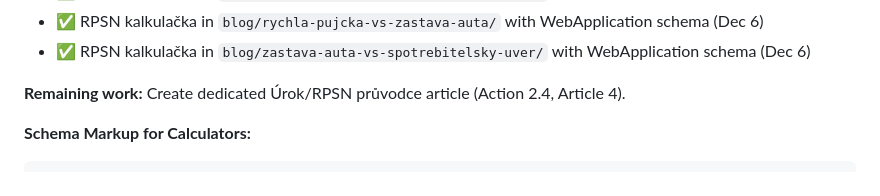
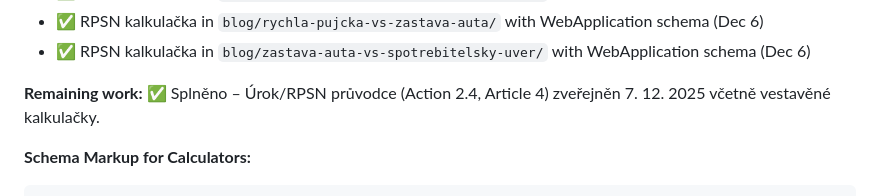
Before and after one commit to malonitest/zpaweb, a Markdown page: AI-IMPLEMENTATION-ACTION-PLAN.md, the part around the change. Rendered like a GitHub page.

Commit message:
Update calculator action status

````diff
--- a/AI-IMPLEMENTATION-ACTION-PLAN.md
+++ b/AI-IMPLEMENTATION-ACTION-PLAN.md
@@ -440,7 +440,7 @@ V každém článku byla doplněna přirozená věta či odstavec navazující n
 - ✅ RPSN kalkulačka in `blog/rychla-pujcka-vs-zastava-auta/` with WebApplication schema (Dec 6)
 - ✅ RPSN kalkulačka in `blog/zastava-auta-vs-spotrebitelsky-uver/` with WebApplication schema (Dec 6)
 
-**Remaining work:** Create dedicated Úrok/RPSN průvodce article (Action 2.4, Article 4).
+**Remaining work:** ✅ Splněno – Úrok/RPSN průvodce (Action 2.4, Article 4) zveřejněn 7. 12. 2025 včetně vestavěné kalkulačky.
 
 **Schema Markup for Calculators:**
 ```json
````
